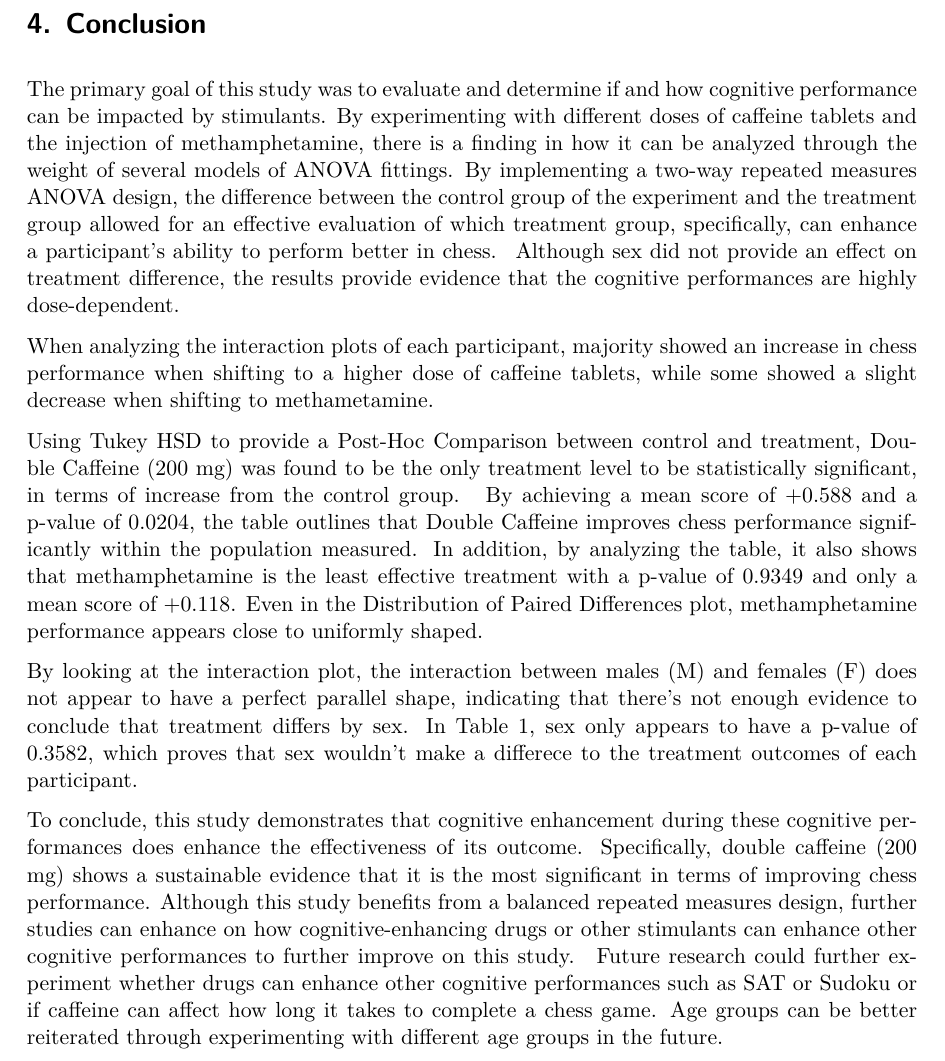
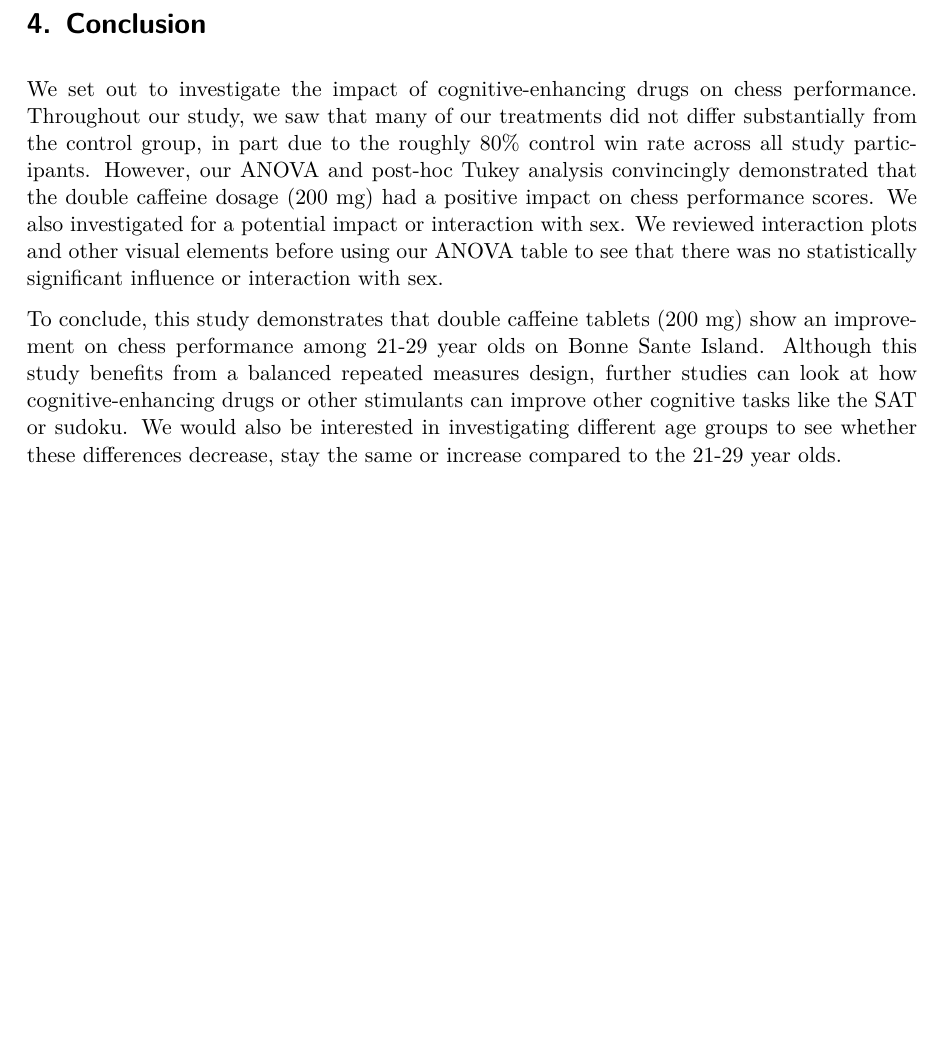
Before and after one commit to kevbaer/Stats_101b_Final_Project, a Quarto document (Baer_Vo_Stats_101b_Final.qmd): part of page 11 of 13 before the commit and part of page 11 of 12 after it, cut so that both start at the same text, the shorter picture padded with empty space. The pictures show the output file Baer_Vo_Stats_101b_Final.pdf that the author committed with the source.

Commit message:
conclusion edits

```diff
--- a/Baer_Vo_Stats_101b_Final.qmd
+++ b/Baer_Vo_Stats_101b_Final.qmd
@@ -110,15 +110,9 @@ Visual inspection of the residuals is necessary to feel confident about our ANOV
 
 # 4. Conclusion
 
-The primary goal of this study was to evaluate and determine if and how cognitive performance can be impacted by stimulants. By experimenting with different doses of caffeine tablets and the injection of methamphetamine, there is a finding in how it can be analyzed through the weight of several models of ANOVA fittings. By implementing a two-way repeated measures ANOVA design, the difference between the control group of the experiment and the treatment group allowed for an effective evaluation of which treatment group, specifically, can enhance a participant’s ability to perform better in chess.  Although sex did not provide an effect on treatment difference, the results provide evidence that the cognitive performances are highly dose-dependent.
+We set out to investigate the impact of cognitive-enhancing drugs on chess performance. Throughout our study, we saw that many of our treatments did not differ substantially from the control group, in part due to the roughly 80% control win rate across all study participants. However, our ANOVA and post-hoc Tukey analysis convincingly demonstrated that the double caffeine dosage (200 mg) had a positive impact on chess performance scores. We also investigated for a potential impact or interaction with sex. We reviewed interaction plots and other visual elements before using our ANOVA table to see that there was no statistically significant influence or interaction with sex.
 
-When analyzing the interaction plots of each participant, majority showed an increase in chess performance when shifting to a higher dose of caffeine tablets, while some showed a slight decrease when shifting to methametamine.
-
-Using Tukey HSD to provide a Post-Hoc Comparison between control and treatment, Double Caffeine (200 mg) was found to be the only treatment level to be statistically significant, in terms of increase from the control group.  By achieving a mean score of +0.588 and a p-value of 0.0204, the table outlines that Double Caffeine improves chess performance significantly within the population measured. In addition, by analyzing the table, it also shows that methamphetamine is the least effective treatment with a p-value of 0.9349 and only a mean score of +0.118. Even in the Distribution of Paired Differences plot, methamphetamine performance appears close to uniformly shaped.
-
-By looking at the interaction plot, the interaction between males (M) and females (F) does not appear to have a perfect parallel shape, indicating that there’s not enough evidence to conclude that treatment differs by sex. In Table 1, sex only appears to have a p-value of 0.3582, which proves that sex wouldn’t make a differece to the treatment outcomes of each participant.
-
-To conclude, this study demonstrates that cognitive enhancement during these cognitive performances does enhance the effectiveness of its outcome. Specifically, double caffeine (200 mg) shows a sustainable evidence that it is the most significant in terms of improving chess performance. Although this study benefits from a balanced repeated measures design, further studies can enhance on how cognitive-enhancing drugs or other stimulants can enhance other cognitive performances to further improve on this study.  Future research could further experiment whether drugs can enhance other cognitive performances such as SAT or Sudoku or if caffeine can affect how long it takes to complete a chess game. Age groups can be better reiterated through experimenting with different age groups in the future.
+To conclude, this study demonstrates that double caffeine tablets (200 mg) show an improvement on chess performance among 21-29 year olds on Bonne Sante Island. Although this study benefits from a balanced repeated measures design, further studies can look at how cognitive-enhancing drugs or other stimulants can improve other cognitive tasks like the SAT or sudoku. We would also be interested in investigating different age groups to see whether these differences decrease, stay the same or increase compared to the 21-29 year olds.
 
 # 5. References
 
```
Also changed, not shown: Baer_Vo_Stats_101b_Final.pdf.
